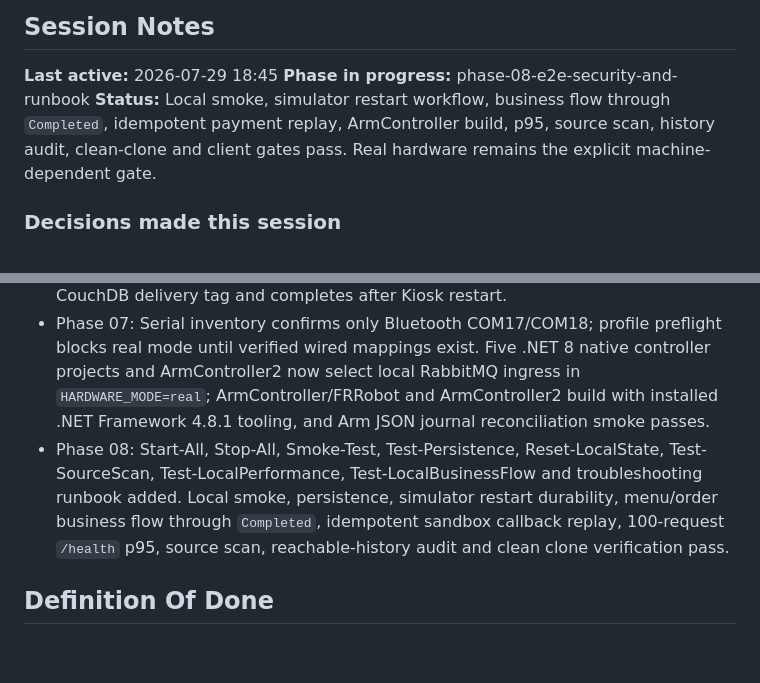
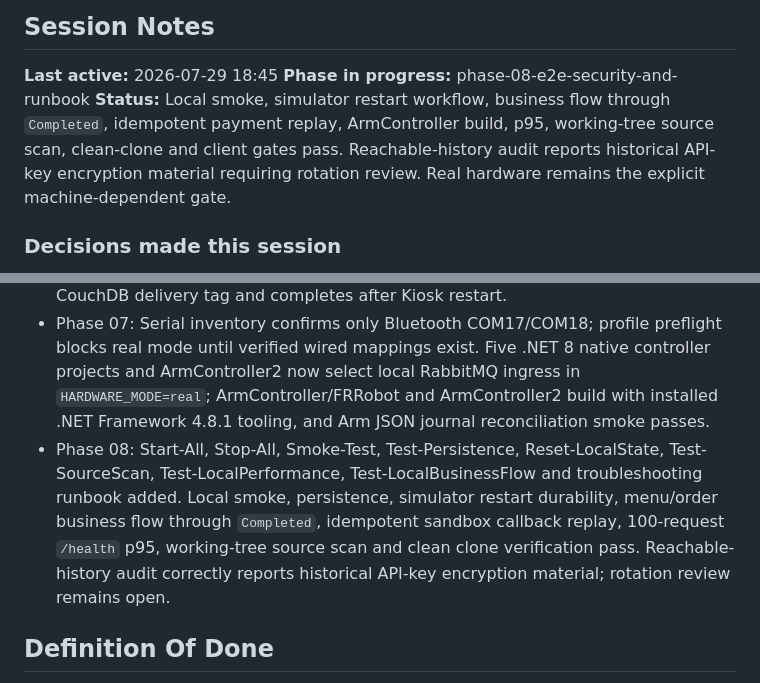
Before and after one commit to nguyenquocan0101/CUPX_RFT, a Markdown page: plans/full-local-4-repos/plan.md, 2 parts joined by grey strips. GitHub-like rendering; blank space fills up the shorter version.

```diff
--- a/plans/full-local-4-repos/plan.md
+++ b/plans/full-local-4-repos/plan.md
@@ -268,7 +268,7 @@ Confirmed by the user on 2026-07-29:
 
 **Last active:** 2026-07-29 18:45
 **Phase in progress:** phase-08-e2e-security-and-runbook
-**Status:** Local smoke, simulator restart workflow, business flow through `Completed`, idempotent payment replay, ArmController build, p95, source scan, history audit, clean-clone and client gates pass. Real hardware remains the explicit machine-dependent gate.
+**Status:** Local smoke, simulator restart workflow, business flow through `Completed`, idempotent payment replay, ArmController build, p95, working-tree source scan, clean-clone and client gates pass. Reachable-history audit reports historical API-key encryption material requiring rotation review. Real hardware remains the explicit machine-dependent gate.
 
 ### Decisions made this session
 
@@ -286,7 +286,7 @@ Phase 04 verification completed: local auth, MinIO product image round-trip, Mai
 - Phase 05: Next.js production build, executable URL scan, tracked frontend sample localhost cleanup, FVM 3.41.9 Flutter analyze/test pass.
 - Phase 06: RabbitMQ device-command publish/consume, startup topology, RabbitMQ invoker wiring, SQLite-journal simulator self-test and representative workflow Done/Observed E2E pass. Restart durability also passes with `Test-SimulatorWorkflow.ps1 -RestartKioskAfterEnqueue`: re-delivered workflow updates its CouchDB delivery tag and completes after Kiosk restart.
 - Phase 07: Serial inventory confirms only Bluetooth COM17/COM18; profile preflight blocks real mode until verified wired mappings exist. Five .NET 8 native controller projects and ArmController2 now select local RabbitMQ ingress in `HARDWARE_MODE=real`; ArmController/FRRobot and ArmController2 build with installed .NET Framework 4.8.1 tooling, and Arm JSON journal reconciliation smoke passes.
-- Phase 08: Start-All, Stop-All, Smoke-Test, Test-Persistence, Reset-LocalState, Test-SourceScan, Test-LocalPerformance, Test-LocalBusinessFlow and troubleshooting runbook added. Local smoke, persistence, simulator restart durability, menu/order business flow through `Completed`, idempotent sandbox callback replay, 100-request `/health` p95, source scan, reachable-history audit and clean clone verification pass.
+- Phase 08: Start-All, Stop-All, Smoke-Test, Test-Persistence, Reset-LocalState, Test-SourceScan, Test-LocalPerformance, Test-LocalBusinessFlow and troubleshooting runbook added. Local smoke, persistence, simulator restart durability, menu/order business flow through `Completed`, idempotent sandbox callback replay, 100-request `/health` p95, working-tree source scan and clean clone verification pass. Reachable-history audit correctly reports historical API-key encryption material; rotation review remains open.
 
 ## Definition Of Done
 
```
Also changed, not shown: plans/full-local-4-repos/phase-08-e2e-security-and-runbook.md (+3 -3 lines), plans/full-local-4-repos/spec.md (+4 -4 lines).
